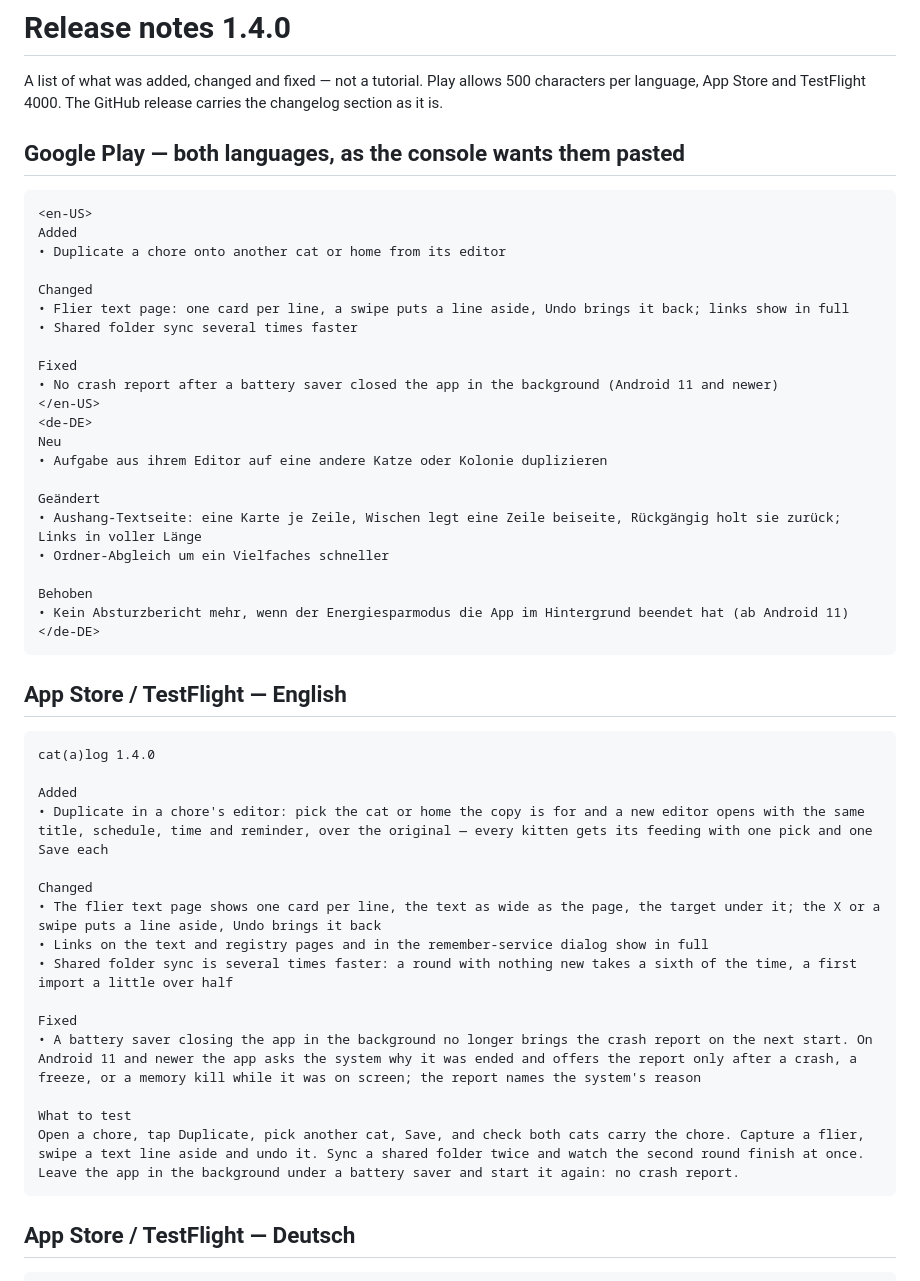
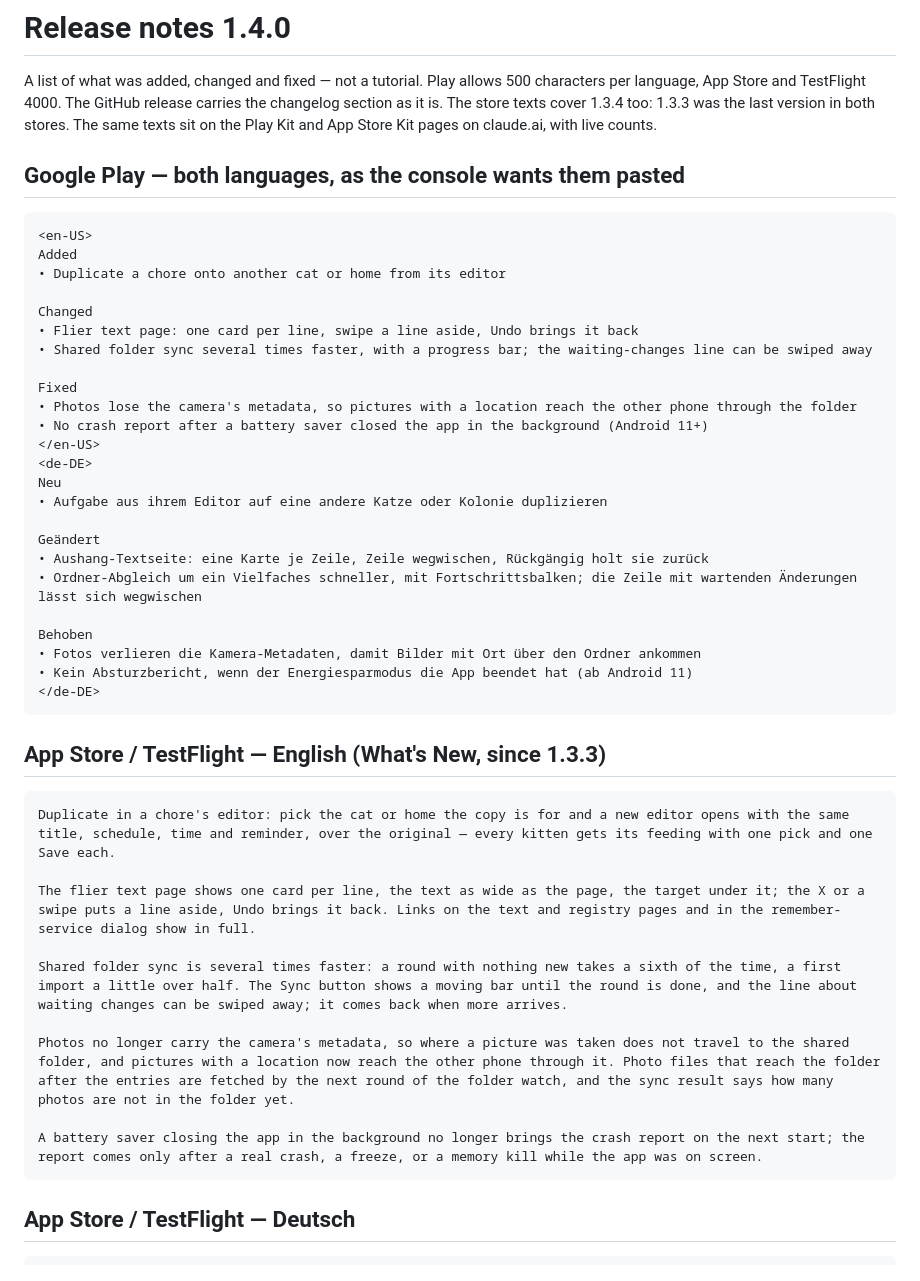
Before and after one commit to paxel/catlog, a Markdown page: docs/release-notes-1.4.0.md, the part around the change. GitHub-like rendering.

Commit message:
Cover 1.3.4 in the 1.4.0 store notes, as the kit pages do

````diff
--- a/docs/release-notes-1.4.0.md
+++ b/docs/release-notes-1.4.0.md
@@ -2,7 +2,9 @@
 
 A list of what was added, changed and fixed — not a tutorial. Play allows
 500 characters per language, App Store and TestFlight 4000. The GitHub
-release carries the changelog section as it is.
+release carries the changelog section as it is. The store texts cover
+1.3.4 too: 1.3.3 was the last version in both stores. The same texts sit
+on the Play Kit and App Store Kit pages on claude.ai, with live counts.
 
 ## Google Play — both languages, as the console wants them pasted
 
@@ -12,43 +14,39 @@ Added
 • Duplicate a chore onto another cat or home from its editor
 
 Changed
-• Flier text page: one card per line, a swipe puts a line aside, Undo brings it back; links show in full
-• Shared folder sync several times faster
+• Flier text page: one card per line, swipe a line aside, Undo brings it back
+• Shared folder sync several times faster, with a progress bar; the waiting-changes line can be swiped away
 
 Fixed
-• No crash report after a battery saver closed the app in the background (Android 11 and newer)
+• Photos lose the camera's metadata, so pictures with a location reach the other phone through the folder
+• No crash report after a battery saver closed the app in the background (Android 11+)
 </en-US>
 <de-DE>
 Neu
 • Aufgabe aus ihrem Editor auf eine andere Katze oder Kolonie duplizieren
 
 Geändert
-• Aushang-Textseite: eine Karte je Zeile, Wischen legt eine Zeile beiseite, Rückgängig holt sie zurück; Links in voller Länge
-• Ordner-Abgleich um ein Vielfaches schneller
+• Aushang-Textseite: eine Karte je Zeile, Zeile wegwischen, Rückgängig holt sie zurück
+• Ordner-Abgleich um ein Vielfaches schneller, mit Fortschrittsbalken; die Zeile mit wartenden Änderungen lässt sich wegwischen
 
 Behoben
-• Kein Absturzbericht mehr, wenn der Energiesparmodus die App im Hintergrund beendet hat (ab Android 11)
+• Fotos verlieren die Kamera-Metadaten, damit Bilder mit Ort über den Ordner ankommen
+• Kein Absturzbericht, wenn der Energiesparmodus die App beendet hat (ab Android 11)
 </de-DE>
 ```
 
-## App Store / TestFlight — English
+## App Store / TestFlight — English (What's New, since 1.3.3)
 
 ```
-cat(a)log 1.4.0
+Duplicate in a chore's editor: pick the cat or home the copy is for and a new editor opens with the same title, schedule, time and reminder, over the original — every kitten gets its feeding with one pick and one Save each.
 
-Added
-• Duplicate in a chore's editor: pick the cat or home the copy is for and a new editor opens with the same title, schedule, time and reminder, over the original — every kitten gets its feeding with one pick and one Save each
+The flier text page shows one card per line, the text as wide as the page, the target under it; the X or a swipe puts a line aside, Undo brings it back. Links on the text and registry pages and in the remember-service dialog show in full.
 
-Changed
-• The flier text page shows one card per line, the text as wide as the page, the target under it; the X or a swipe puts a line aside, Undo brings it back
-• Links on the text and registry pages and in the remember-service dialog show in full
-• Shared folder sync is several times faster: a round with nothing new takes a sixth of the time, a first import a little over half
+Shared folder sync is several times faster: a round with nothing new takes a sixth of the time, a first import a little over half. The Sync button shows a moving bar until the round is done, and the line about waiting changes can be swiped away; it comes back when more arrives.
 
-Fixed
-• A battery saver closing the app in the background no longer brings the crash report on the next start. On Android 11 and newer the app asks the system why it was ended and offers the report only after a crash, a freeze, or a memory kill while it was on screen; the report names the system's reason
+Photos no longer carry the camera's metadata, so where a picture was taken does not travel to the shared folder, and pictures with a location now reach the other phone through it. Photo files that reach the folder after the entries are fetched by the next round of the folder watch, and the sync result says how many photos are not in the folder yet.
 
-What to test
-Open a chore, tap Duplicate, pick another cat, Save, and check both cats carry the chore. Capture a flier, swipe a text line aside and undo it. Sync a shared folder twice and watch the second round finish at once. Leave the app in the background under a battery saver and start it again: no crash report.
+A battery saver closing the app in the background no longer brings the crash report on the next start; the report comes only after a real crash, a freeze, or a memory kill while the app was on screen.
 ```
 
 ## App Store / TestFlight — Deutsch
````
